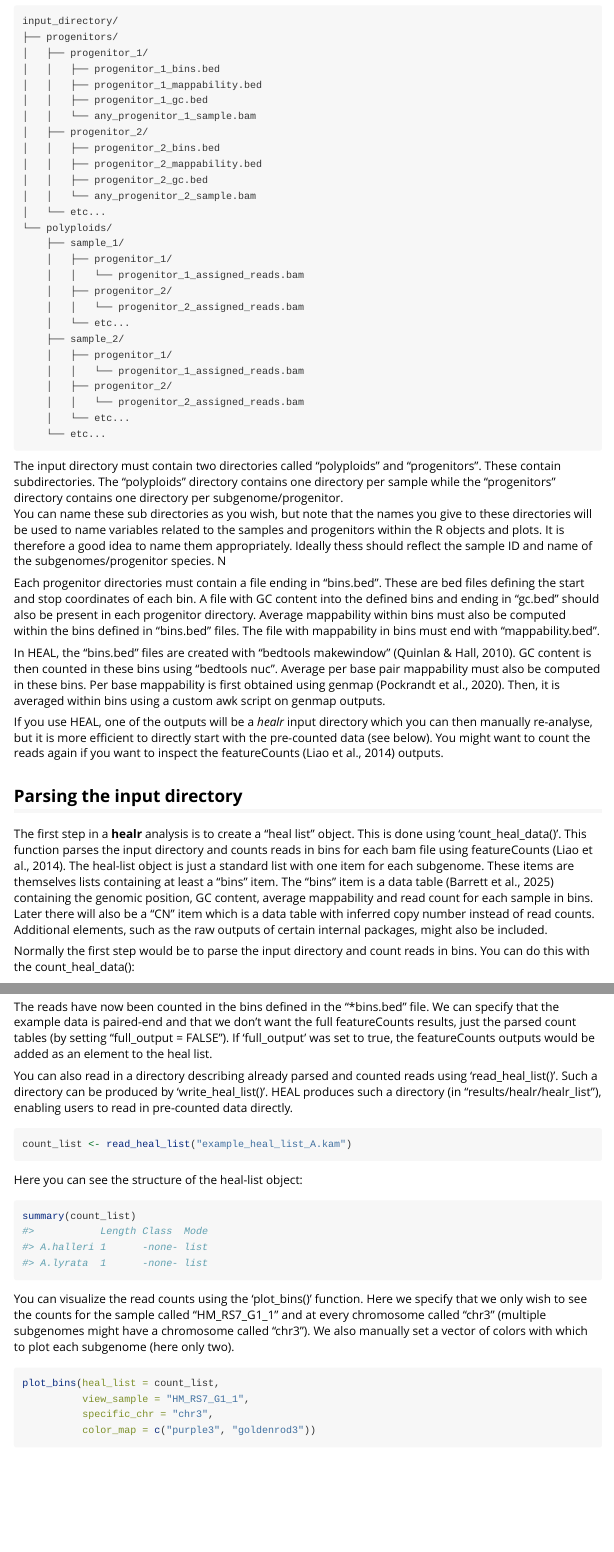
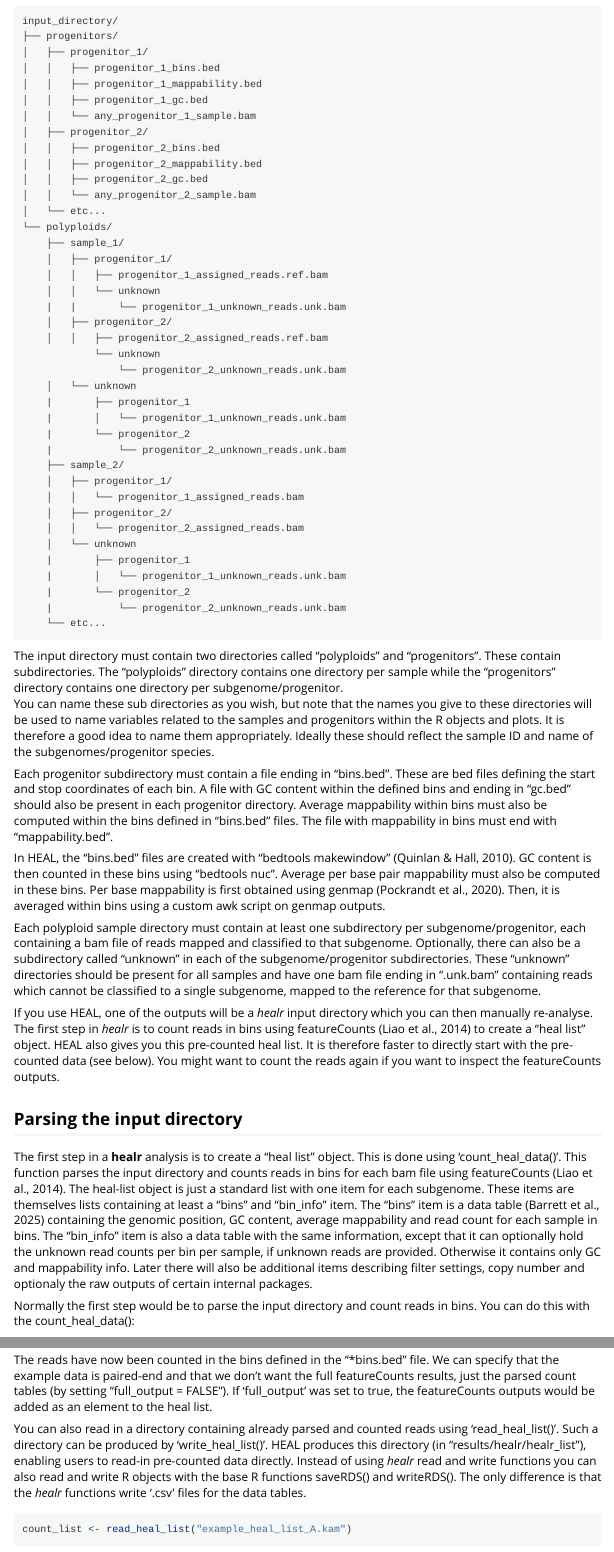
Before and after one commit to kenji-yt/healr, an R Markdown document (vignettes/healr-vignette.Rmd): the page in a window 1100 px wide, from 570 px down before the commit and from 640 px down after it, so that both start at the same text, and a second part further down, joined at a grey line. Rendered offline with R 4.5, knitr and Pandoc, with nearby package versions; some code elsewhere in the file could not run offline; long lines of code are wrapped.

Commit message:
Accept 'subgenomes' input directory; keep extra heal list items; write non-table items as rds; threshold lines and read_aln_summary fixes

````diff
--- a/R/count_heal_data.R
+++ b/R/count_heal_data.R
@@ -47,11 +47,15 @@ parse_counts_bins <- function(feature_count_list, gc_dt, map_dt, sample_names) {
 #' @importFrom utils write.table
 count_heal_data <- function(input_dir, n_threads = 1, paired_end, full_output = FALSE, unknown_reads = TRUE) {
 
-  prog_dir <- list.files(path = input_dir, pattern = "progenitors", full.names = TRUE)
+  # Subgenome directory: "subgenomes" ("progenitors", its name before healr 2.0.0, is still accepted)
+  prog_dir <- file.path(input_dir, c("subgenomes", "progenitors"))
+  prog_dir <- prog_dir[dir.exists(prog_dir)]
   if(length(prog_dir)==0){
-    stop("No directory named progenitors in the input directory.")
+    stop("No directory named 'subgenomes' in the input directory.")
   }else if(length(prog_dir)>1){
-    stop("More than one directory named progenitors in the input directory.")
+    stop("The input directory contains both 'subgenomes' and 'progenitors'. Keep only 'subgenomes'.")
+  }else if(basename(prog_dir) == "progenitors"){
+    message("Note: the input directory 'progenitors' is now called 'subgenomes'. 'progenitors' is still accepted for now.")
   }
 
   poly_dir <- list.files(path = input_dir, pattern = "polyploids", full.names = TRUE)
--- a/R/write_functions.R
+++ b/R/write_functions.R
@@ -28,8 +28,12 @@ write_heal_list <- function(heal_list, output_dir, ...){
 
         dt <- heal_list[[prog]][[dt_t]]
 
-        file_path <- paste0(prog_dir, "/", dt_t,".csv")
-        data.table::fwrite(dt, file=file_path, ...)
+        if (is.data.frame(dt)) {
+          data.table::fwrite(dt, file = paste0(prog_dir, "/", dt_t, ".csv"), ...)
+        } else {
+          # Items that are not tables (e.g. 'feature_counts_output', 'DNAcopy') are saved as R objects
+          saveRDS(dt, file = paste0(prog_dir, "/", dt_t, ".rds"))
+        }
 
       }
       cat(paste0("Done for ",prog,".\n"))
@@ -60,11 +64,15 @@ read_heal_list <- function(heal_list_directory, ...){
 
     file_names <- list.files(progenitor_dirs[prog], full.names = FALSE)
     file_paths <- paste0(progenitor_dirs[prog],"/",file_names)
-    dt_names <- sub("\\.csv$", "", file_names)
+    dt_names <- sub("\\.(csv|rds)$", "", file_names)
     names(file_paths) <- dt_names
 
     for(dt_name in dt_names){
-      prog_list[[dt_name]] <- data.table::fread(file=file_paths[dt_name], ...)
+      if (grepl("\\.rds$", file_paths[dt_name])) {
+        prog_list[[dt_name]] <- readRDS(file_paths[dt_name])
+      } else {
+        prog_list[[dt_name]] <- data.table::fread(file=file_paths[dt_name], ...)
+      }
     }
 
     out_heal_list[[prog]] <- prog_list
@@ -369,6 +375,10 @@ read_aln_summary <- function(aln_summary_dir, ...){
 
         prog_list[[chromo]] <- chromo_list
       }
+
+      prog_total_dt <- data.table::fread(paste0(prog_path, "/", total_dt_name), header=T, ...)
+      prog_list[[paste0("total_",prog)]] <- prog_total_dt
+
       smp_list[[prog]] <- prog_list
     }
     out_aln_summary[[smp]] <- smp_list
--- a/vignettes/healr-vignette.Rmd
+++ b/vignettes/healr-vignette.Rmd
@@ -51,31 +52,44 @@ input_directory/
 └── polyploids/
     ├── sample_1/
     │   ├── progenitor_1/
-    │   │   └── progenitor_1_assigned_reads.bam
+    │   │   ├── progenitor_1_assigned_reads.ref.bam
+    │   │   └── unknown
+    |   |       └── progenitor_1_unknown_reads.unk.bam
     │   ├── progenitor_2/
-    │   │   └── progenitor_2_assigned_reads.bam
-    │   └── etc...
+    │   │   ├── progenitor_2_assigned_reads.ref.bam
+            └── unknown
+                └── progenitor_2_unknown_reads.unk.bam
+    │   └── unknown
+    |       ├── progenitor_1
+    |       │   └── progenitor_1_unknown_reads.unk.bam
+    |       └── progenitor_2
+    |           └── progenitor_2_unknown_reads.unk.bam
     ├── sample_2/
     │   ├── progenitor_1/
     │   │   └── progenitor_1_assigned_reads.bam
     │   ├── progenitor_2/
     │   │   └── progenitor_2_assigned_reads.bam
-    │   └── etc...
+    │   └── unknown
+    |       ├── progenitor_1
+    |       │   └── progenitor_1_unknown_reads.unk.bam
+    |       └── progenitor_2
+    |           └── progenitor_2_unknown_reads.unk.bam
     └── etc...
 ```
+The input directory must contain two directories called "polyploids" and "progenitors". These contain subdirectories. The "polyploids" directory contains one directory per sample while the "progenitors" directory contains one directory per subgenome/progenitor.
+You can name these sub directories as you wish, but note that the names you give to these directories will be used to name variables related to the samples and progenitors within the R objects and plots. It is therefore a good idea to name them appropriately. Ideally these should reflect the sample ID and name of the subgenomes/progenitor species.<br>
 
-  The input directory must contain two directories called "polyploids" and "progenitors". These contain subdirectories. The "polyploids" directory contains one directory per sample while the "progenitors" directory contains one directory per subgenome/progenitor.
-You can name these sub directories as you wish, but note that the names you give to these directories will be used to name variables related to the samples and progenitors within the R objects and plots. It is therefore a good idea to name them appropriately. Ideally thess should reflect the sample ID and name of the subgenomes/progenitor species. N<br>
+Each progenitor subdirectory must contain a file ending in "bins.bed". These are bed files defining the start and stop coordinates of each bin. A file with GC content within the defined bins and ending in "gc.bed" should also be present in each progenitor directory. Average mappability within bins must also be computed within the bins defined in "bins.bed" files. The file with mappability in bins must end with "mappability.bed".<br>
 
-  Each progenitor directories must contain a file ending in "bins.bed". These are bed files defining the start and stop coordinates of each bin. A file with GC content into the defined bins and ending in "gc.bed" should also be present in each progenitor directory. Average mappability within bins must also be computed within the bins defined in "bins.bed" files. The file with mappability in bins must end with "mappability.bed".<br>
+In HEAL, the "bins.bed" files are created with "bedtools makewindow" (Quinlan & Hall, 2010). GC content is then counted in these bins using "bedtools nuc". Average per base pair mappability must also be computed in these bins. Per base mappability is first obtained using genmap (Pockrandt et al., 2020). Then, it is averaged within bins using a custom awk script on genmap outputs.<br>
 
-  In HEAL, the "bins.bed" files are created with "bedtools makewindow" (Quinlan & Hall, 2010). GC content is then counted in these bins using "bedtools nuc". Average per base pair mappability must also be computed in these bins. Per base mappability is first obtained using genmap (Pockrandt et al., 2020). Then, it is averaged within bins using a custom awk script on genmap outputs.<br>
+Each polyploid sample directory must contain at least one subdirectory per subgenome/progenitor, each containing a bam file of reads mapped and classified to that subgenome. Optionally, there can also be a subdirectory called "unknown" in each of the subgenome/progenitor subdirectories. These "unknown" directories should be present for all samples and have one bam file ending in ".unk.bam" containing reads which cannot be classified to a single subgenome, mapped to the reference for that subgenome.<br>
 
-If you use HEAL, one of the outputs will be a *healr* input directory which you can then manually re-analyse, but it is more efficient to directly start with the pre-counted data (see below). You might want to count the reads again if you want to inspect the featureCounts (Liao et al., 2014) outputs. <br>
+If you use HEAL, one of the outputs will be a *healr* input directory which you can then manually re-analyse. The first step in *healr* is to count reads in bins using featureCounts (Liao et al., 2014) to create a "heal list" object. HEAL also gives you this pre-counted heal list. It is therefore faster to directly start with the pre-counted data (see below). You might want to count the reads again if you want to inspect the featureCounts outputs.<br>
 
 ## Parsing the input directory
 
-  The first step in a **healr** analysis is to create a "heal list" object. This is done using 'count_heal_data()'. This function parses the input directory and counts reads in bins for each bam file using featureCounts (Liao et al., 2014). The heal-list object is just a standard list with one item for each subgenome. These items are themselves lists containing at least a "bins" item. The "bins" item is a data table (Barrett et al., 2025) containing the genomic position, GC content, average mappability and read count for each sample in bins. Later there will also be a "CN" item which is a data table with inferred copy number instead of read counts. Additional elements, such as the raw outputs of certain internal packages, might also be included. <br>
+The first step in a **healr** analysis is to create a "heal list" object. This is done using 'count_heal_data()'. This function parses the input directory and counts reads in bins for each bam file using featureCounts (Liao et al., 2014). The heal-list object is just a standard list with one item for each subgenome. These items are themselves lists containing at least a "bins" and "bin_info" item. The "bins" item is a data table (Barrett et al., 2025) containing the genomic position, GC content, average mappability and read count for each sample in bins. The "bin_info" item is also a data table with the same information, except that it can optionally hold the unknown read counts per bin per sample, if unknown reads are provided. Otherwise it contains only GC and mappability info. Later there will also be additional items describing filter settings, copy number and optionaly the raw outputs of certain internal packages.<br>
 
 Normally the first step would be to parse the input directory and count reads in bins. You can do this with the count_heal_data():
 ```{r count data, message=FALSE, warning=FALSE, eval=FALSE}
@@ -88,7 +102,7 @@ count_list <- count_heal_data(input_dir = input_directory,
 ```
 The reads have now been counted in the bins defined in the "*bins.bed" file. We can specify that the example data is paired-end and that we don't want the full featureCounts results, just the parsed count tables (by setting "full_output = FALSE"). If 'full_output' was set to true, the featureCounts outputs would be added as an element to the heal list.<br>
 
-You can also read in a directory describing already parsed and counted reads using 'read_heal_list()'. Such a directory can be produced by 'write_heal_list()'. HEAL produces such a directory (in "results/healr/healr_list"), enabling users to read in pre-counted data directly.
+You can also read in a directory containing already parsed and counted reads using 'read_heal_list()'. Such a directory can be produced by 'write_heal_list()'. HEAL produces this directory (in "results/healr/healr_list"), enabling users to read-in pre-counted data directly. Instead of using *healr* read and write functions you can also read and write R objects with the base R functions saveRDS() and writeRDS(). The only difference is that the *healr* functions write '.csv' files for the data tables.
 ```{r read in counts, message=FALSE, warning=FALSE}
 count_list <- read_heal_list("example_heal_list_A.kam")
 ```
@@ -97,7 +111,6 @@ Here you can see the structure of the heal-list object:
 ```{r list summary}
 summary(count_list)
 ```
-You can visualize the read counts using the 'plot_bins()' function. Here we specify that we only wish to see the counts for the sample called "HM_RS7_G1_1" and at every chromosome called "chr3" (multiple subgenomes might have a chromosome called "chr3"). We also manually set a vector of colors with which to plot each subgenome (here only two).<br>
+You can visualize the read counts using the 'plot_bins()' function. Here we specify that we only wish to see the counts for the sample called "sample1" and at every chromosome called "chr3" (multiple subgenomes might have a chromosome called "chr3"). We also manually set a vector of colors with which to plot each subgenome (here only two).<br>
 ```{r plot raw counts, fig.width=7, fig.height=5}
 plot_bins(heal_list = count_list,
-          view_sample = "HM_RS7_G1_1",
````
Also changed, not shown: R/filter_and_correct.R (+2 -2 lines), R/get_copy_number.R (+2 -2 lines), R/plot_utils.R (+1 -1 lines), R/write_functions.R (2 more changed lines), vignettes/healr-vignette.Rmd (32 more changed lines).
